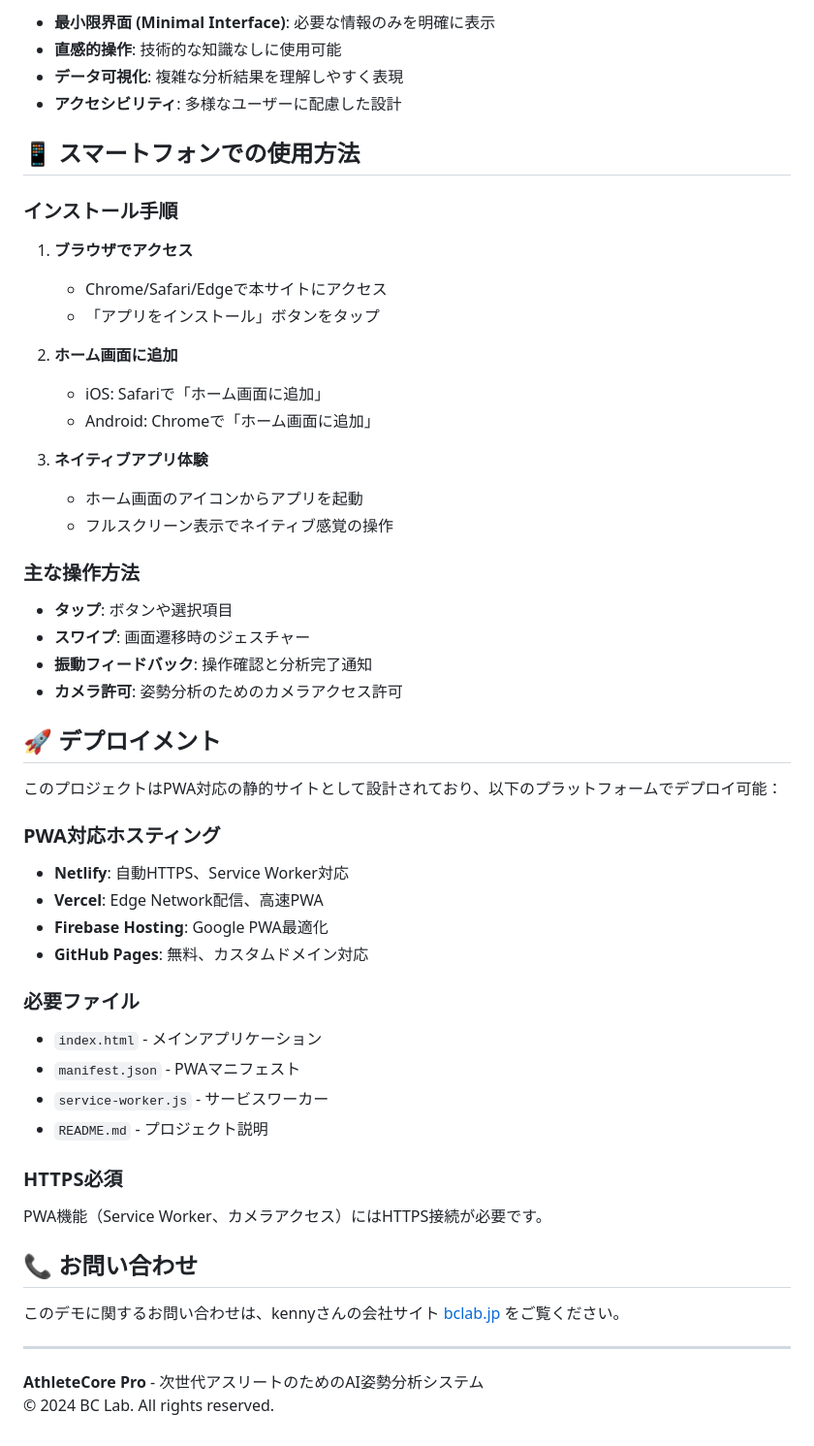
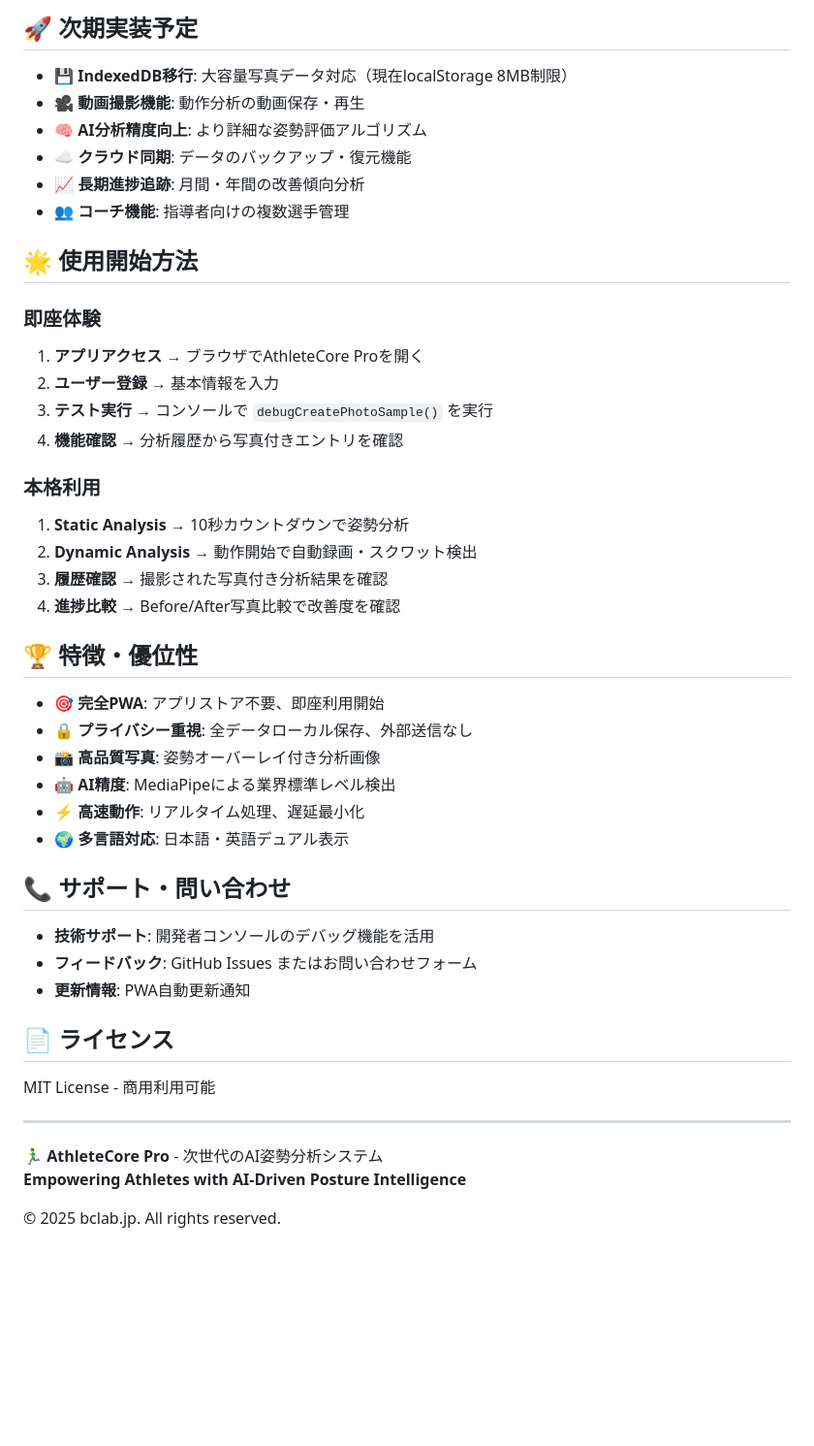
Before and after one commit to bclab2020/athletecore-pro-pwa, a Markdown page: README.md, the part around the change printed below. Shown: that part at 97% size. Rendered like a GitHub page; blank space fills up the shorter version.

```diff
--- a/README.md
+++ b/README.md
@@ -255,55 +157,45 @@ Web Speech APIの信頼性問題を解決するため、**視覚・音響・触
 
-- **最小限界面 (Minimal Interface)**: 必要な情報のみを明確に表示
-- **直感的操作**: 技術的な知識なしに使用可能
-- **データ可視化**: 複雑な分析結果を理解しやすく表現
-- **アクセシビリティ**: 多様なユーザーに配慮した設計
+## 🚀 **次期実装予定**
+- **💾 IndexedDB移行**: 大容量写真データ対応（現在localStorage 8MB制限）
+- **🎥 動画撮影機能**: 動作分析の動画保存・再生
+- **🧠 AI分析精度向上**: より詳細な姿勢評価アルゴリズム
+- **☁️ クラウド同期**: データのバックアップ・復元機能
+- **📈 長期進捗追跡**: 月間・年間の改善傾向分析
+- **👥 コーチ機能**: 指導者向けの複数選手管理
 
-## 📱 スマートフォンでの使用方法
+## 🌟 **使用開始方法**
 
-### インストール手順
+### **即座体験**
+1. **アプリアクセス** → ブラウザでAthleteCore Proを開く
+2. **ユーザー登録** → 基本情報を入力
+3. **テスト実行** → コンソールで `debugCreatePhotoSample()` を実行
+4. **機能確認** → 分析履歴から写真付きエントリを確認
 
-1. **ブラウザでアクセス**
-   - Chrome/Safari/Edgeで本サイトにアクセス
-   - 「アプリをインストール」ボタンをタップ
+### **本格利用**
+1. **Static Analysis** → 10秒カウントダウンで姿勢分析
+2. **Dynamic Analysis** → 動作開始で自動録画・スクワット検出
+3. **履歴確認** → 撮影された写真付き分析結果を確認
+4. **進捗比較** → Before/After写真比較で改善度を確認
 
-2. **ホーム画面に追加**
-   - iOS: Safariで「ホーム画面に追加」
-   - Android: Chromeで「ホーム画面に追加」
+## 🏆 **特徴・優位性**
+- **🎯 完全PWA**: アプリストア不要、即座利用開始
+- **🔒 プライバシー重視**: 全データローカル保存、外部送信なし
+- **📸 高品質写真**: 姿勢オーバーレイ付き分析画像
+- **🤖 AI精度**: MediaPipeによる業界標準レベル検出
+- **⚡ 高速動作**: リアルタイム処理、遅延最小化
+- **🌍 多言語対応**: 日本語・英語デュアル表示
 
-3. **ネイティブアプリ体験**
-   - ホーム画面のアイコンからアプリを起動
-   - フルスクリーン表示でネイティブ感覚の操作
+## 📞 **サポート・問い合わせ**
+- **技術サポート**: 開発者コンソールのデバッグ機能を活用
+- **フィードバック**: GitHub Issues またはお問い合わせフォーム
+- **更新情報**: PWA自動更新通知
 
-### 主な操作方法
-- **タップ**: ボタンや選択項目
-- **スワイプ**: 画面遷移時のジェスチャー
-- **振動フィードバック**: 操作確認と分析完了通知
-- **カメラ許可**: 姿勢分析のためのカメラアクセス許可
-
-## 🚀 デプロイメント
-
-このプロジェクトはPWA対応の静的サイトとして設計されており、以下のプラットフォームでデプロイ可能：
-
-### PWA対応ホスティング
-- **Netlify**: 自動HTTPS、Service Worker対応
-- **Vercel**: Edge Network配信、高速PWA
-- **Firebase Hosting**: Google PWA最適化
-- **GitHub Pages**: 無料、カスタムドメイン対応
-
-### 必要ファイル
-- `index.html` - メインアプリケーション
-- `manifest.json` - PWAマニフェスト
-- `service-worker.js` - サービスワーカー
-- `README.md` - プロジェクト説明
-
-### HTTPS必須
-PWA機能（Service Worker、カメラアクセス）にはHTTPS接続が必要です。
-
-## 📞 お問い合わせ
-
-このデモに関するお問い合わせは、kennyさんの会社サイト [bclab.jp](https://bclab.jp) をご覧ください。
+## 📄 **ライセンス**
+MIT License - 商用利用可能
 
 ---
 
-**AthleteCore Pro** - 次世代アスリートのためのAI姿勢分析システム
-© 2024 BC Lab. All rights reserved.
+**🏃‍♂️ AthleteCore Pro** - 次世代のAI姿勢分析システム
+**Empowering Athletes with AI-Driven Posture Intelligence**
+
+© 2025 bclab.jp. All rights reserved.
```
Also changed, not shown: other parts of README.md (+128 -226 lines).
